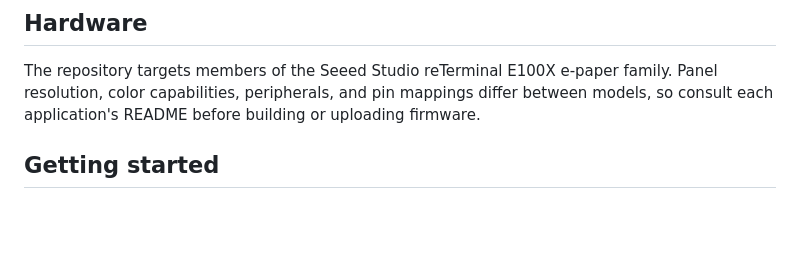
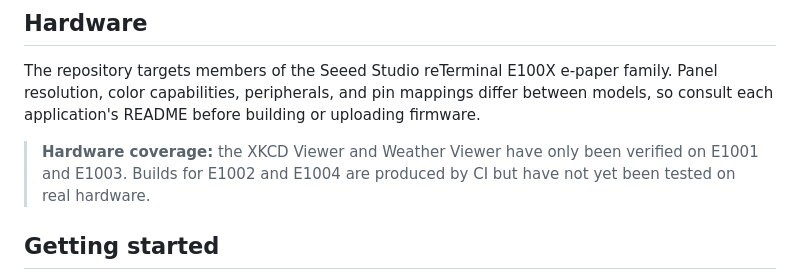
Before and after one commit to danpodeanu/seeed-reterminal-E100X, a Markdown page: README.md, the part around the change. Rendered like a GitHub page; blank space fills up the shorter version.

Commit message:
docs: note that weather and xkcd are only verified on E1001 and E1003

```diff
--- a/README.md
+++ b/README.md
@@ -72,6 +72,10 @@ family. Panel resolution, color capabilities, peripherals, and pin mappings
 differ between models, so consult each application's README before building or
 uploading firmware.
 
+> **Hardware coverage:** the XKCD Viewer and Weather Viewer have only been
+> verified on E1001 and E1003. Builds for E1002 and E1004 are produced by CI
+> but have not yet been tested on real hardware.
+
 ## Getting started
 
 Choose an application from the table above and follow the instructions in its
```
